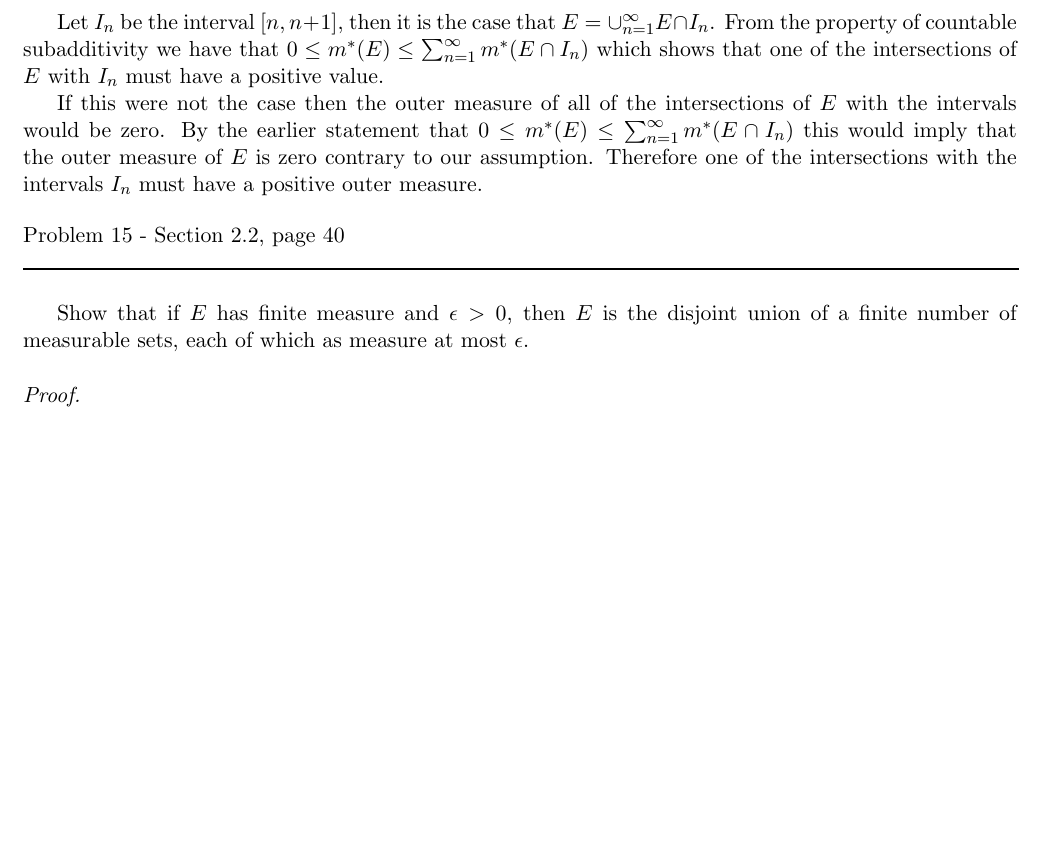
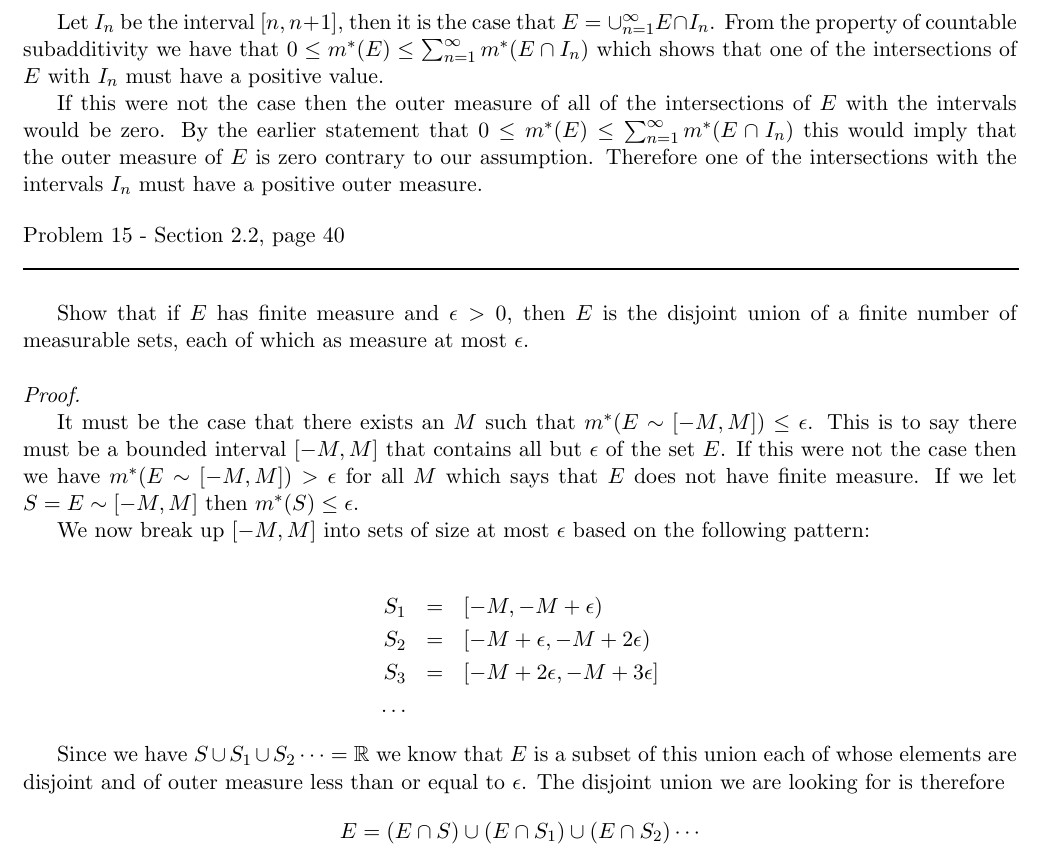
Before and after one commit to documentHouse/RoydenRealAnalysis, a LaTeX document (RoydenRealAnalysisSol4th.tex): part of page 6 of 6, cut so that both start at the same text, the shorter picture padded with empty space. Compiled offline with LaTeX, dvips and Ghostscript.

Commit message:
Completed problem 15

```diff
--- a/RoydenRealAnalysisSol4th.tex
+++ b/RoydenRealAnalysisSol4th.tex
@@ -263,5 +263,24 @@ Problem 15 - Section 2.2, page 40\\
 Show that if $E$ has finite measure and $\epsilon > 0$, then $E$ is the disjoint union of a finite number of measurable sets, each of which as measure at most $\epsilon$.
 \\\\ \emph{Proof.}
 
+It must be the case that there exists an $M$ such that $m^*(E \sim [-M, M]) \le \epsilon$.  This is to say there must be a bounded interval $[-M, M]$ that contains all but $\epsilon$ of the set $E$. If this were not the case then we have  $m^*(E \sim [-M, M]) > \epsilon$ for all $M$ which says that $E$ does not have finite measure. If we let $S = E \sim [-M, M]$ then $m^*(S) \le \epsilon$.\\
+\indent We now break up $[-M, M]$ into sets of size at most $\epsilon$ based on the following pattern:
+
+\begin{eqnarray*}
+S_1 &=& [-M, -M + \epsilon)\\
+S_2 &=& [-M + \epsilon, -M + 2 \epsilon)\\
+S_3 &=& [-M + 2 \epsilon, -M + 3 \epsilon]\\
+\ldots&&
+\end{eqnarray*}
+
+\indent Since we have $S \cup S_1 \cup S_2 \cdots = \mathbb{R}$ we know that $E$ is a subset of this union each of whose elements are disjoint and of outer measure less than or equal to $\epsilon$. The disjoint union we are looking for is therefore
+\[ E = (E \cap S) \cup (E \cap S_1) \cup (E \cap S_2) \cdots \]
+
+
+%\begin{\eqnarray*}
+%S_1 &=& [-M, -M + \epsilon]\\
+%S_1 &=& [-M, -M + \epsilon]
+%\end{\eqnarray*}
+
 
 \end{document}
```
